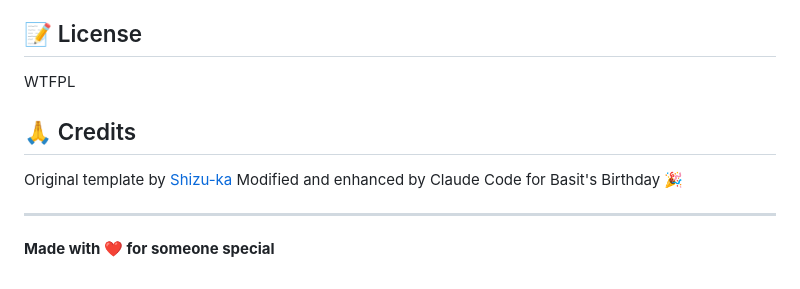
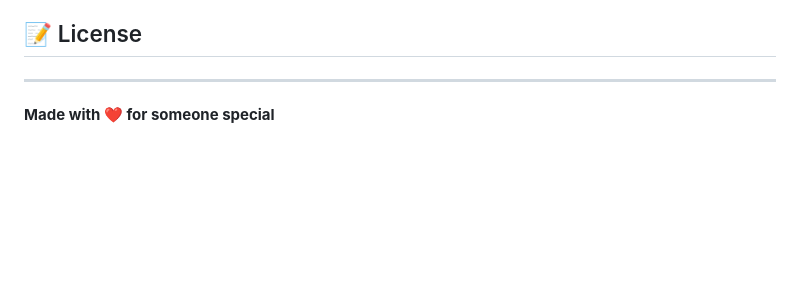
Before and after one commit to owais556/Motay-Bd, a Markdown page: readme.md, the part around the change. Drawn GitHub-style; blank space fills up the shorter version.

Commit message:
Remove license and credits from README
Removed license and credits sections from README.

```diff
--- a/readme.md
+++ b/readme.md
@@ -146,13 +146,6 @@ Replace audio files in `assets/audio/`:
 
 ## 📝 License
 
-WTFPL
-
-## 🙏 Credits
-
-Original template by [Shizu-ka](https://github.com/Shizu-ka/Birthday-Website)
-Modified and enhanced by Claude Code for Basit's Birthday 🎉
-
 ---
 
 **Made with ❤️ for someone special**
```
